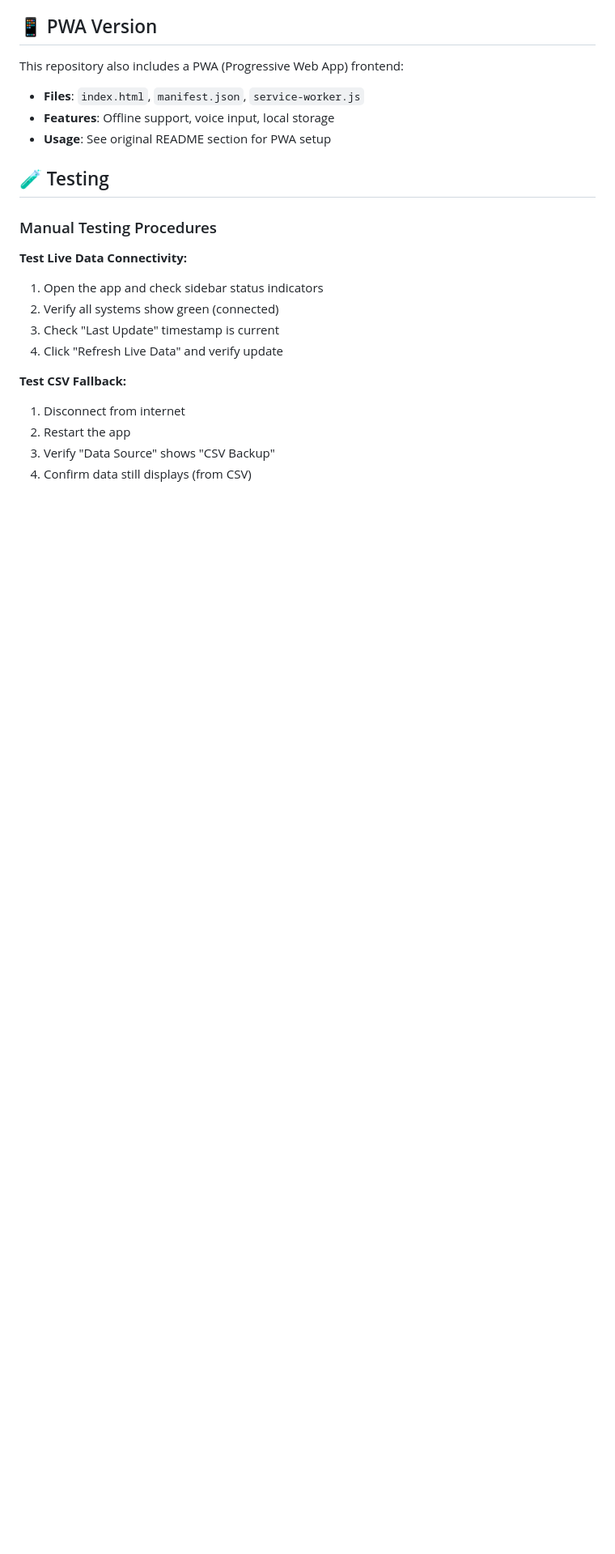
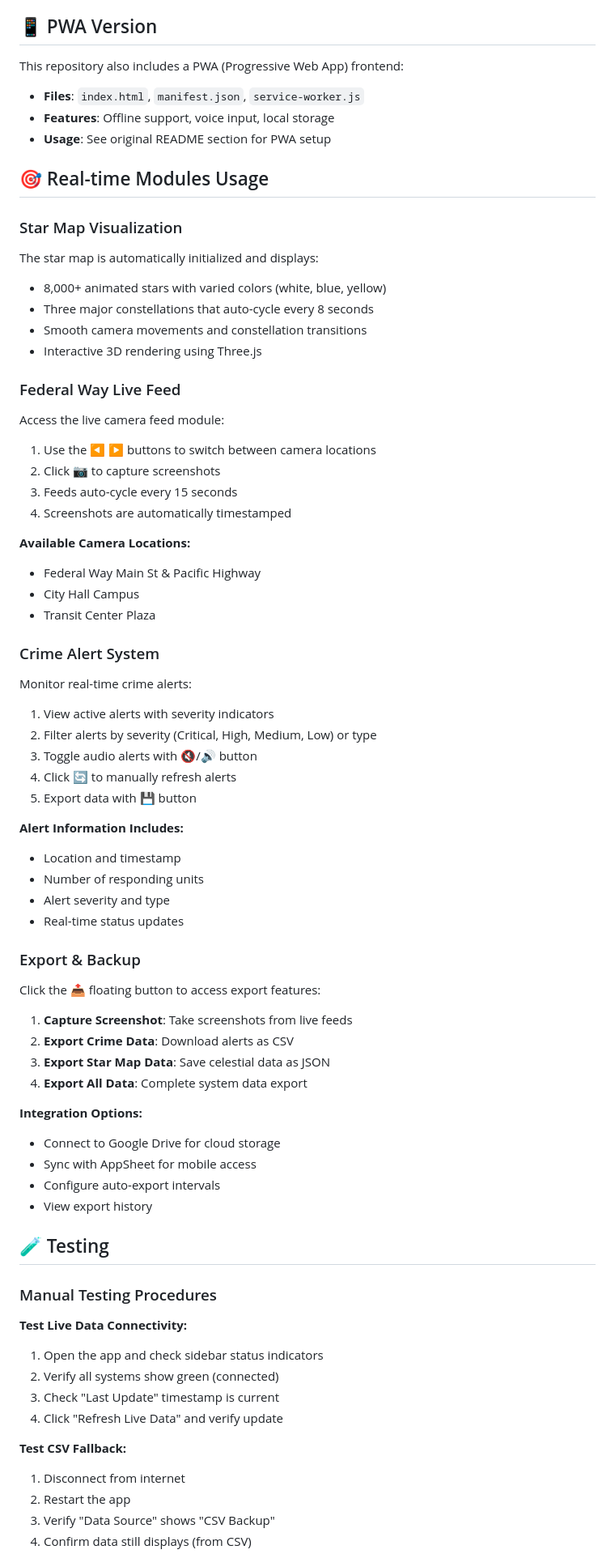
Before and after one commit to whiteantwan58-tech/CEC-WAM-HOT-CORE, a Markdown page: README.md, the part around one of its changes. Shown at 81% size. GitHub-like rendering; blank space fills up the shorter version.

Commit message:
Update README with new real-time features documentation
Co-authored-by: whiteantwan58-tech <226648925+whiteantwan58-tech@users.noreply.github.com>

```diff
--- a/README.md
+++ b/README.md
@@ -242,6 +273,54 @@ This repository also includes a PWA (Progressive Web App) frontend:
 - **Features**: Offline support, voice input, local storage
 - **Usage**: See original README section for PWA setup
 
+## 🎯 Real-time Modules Usage
+
+### Star Map Visualization
+The star map is automatically initialized and displays:
+- 8,000+ animated stars with varied colors (white, blue, yellow)
+- Three major constellations that auto-cycle every 8 seconds
+- Smooth camera movements and constellation transitions
+- Interactive 3D rendering using Three.js
+
+### Federal Way Live Feed
+Access the live camera feed module:
+1. Use the ◀ ▶ buttons to switch between camera locations
+2. Click 📷 to capture screenshots
+3. Feeds auto-cycle every 15 seconds
+4. Screenshots are automatically timestamped
+
+**Available Camera Locations:**
+- Federal Way Main St & Pacific Highway
+- City Hall Campus
+- Transit Center Plaza
+
+### Crime Alert System
+Monitor real-time crime alerts:
+1. View active alerts with severity indicators
+2. Filter alerts by severity (Critical, High, Medium, Low) or type
+3. Toggle audio alerts with 🔇/🔊 button
+4. Click 🔄 to manually refresh alerts
+5. Export data with 💾 button
+
+**Alert Information Includes:**
+- Location and timestamp
+- Number of responding units
+- Alert severity and type
+- Real-time status updates
+
+### Export & Backup
+Click the 📤 floating button to access export features:
+1. **Capture Screenshot**: Take screenshots from live feeds
+2. **Export Crime Data**: Download alerts as CSV
+3. **Export Star Map Data**: Save celestial data as JSON
+4. **Export All Data**: Complete system data export
+
+**Integration Options:**
+- Connect to Google Drive for cloud storage
+- Sync with AppSheet for mobile access
+- Configure auto-export intervals
+- View export history
+
 ## 🧪 Testing
 
 ### Manual Testing Procedures
```
Also changed, not shown: other parts of README.md (+31 -0 lines).
